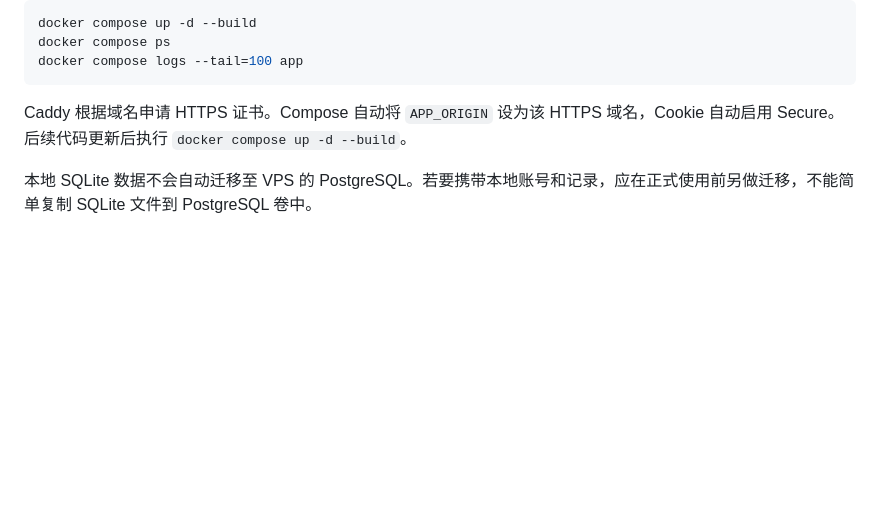
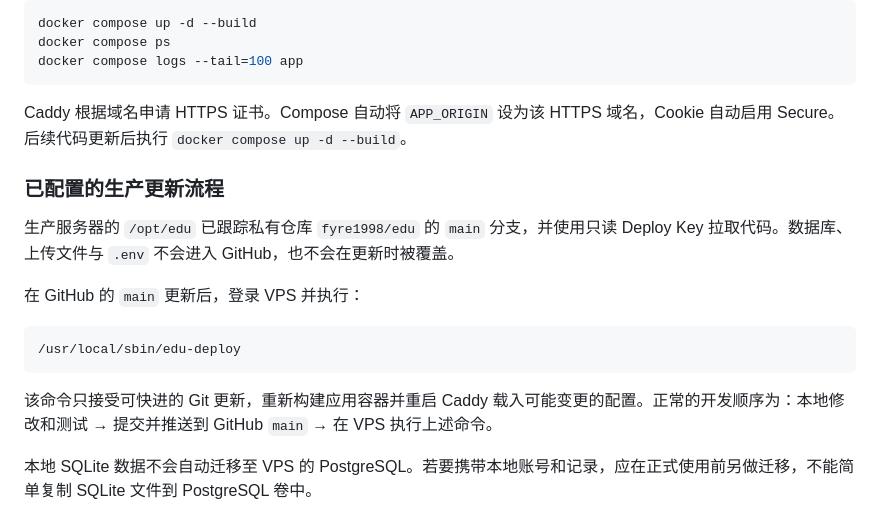
Before and after one commit to fyre1998/edu-lesson2, a Markdown page: README.md, the part around the change. GitHub-like rendering; blank space fills up the shorter version.

Commit message:
Document the GitHub to VPS update workflow

````diff
--- a/README.md
+++ b/README.md
@@ -65,6 +65,18 @@ docker compose logs --tail=100 app
 
 Caddy 根据域名申请 HTTPS 证书。Compose 自动将 `APP_ORIGIN` 设为该 HTTPS 域名，Cookie 自动启用 Secure。后续代码更新后执行 `docker compose up -d --build`。
 
+### 已配置的生产更新流程
+
+生产服务器的 `/opt/edu` 已跟踪私有仓库 `fyre1998/edu` 的 `main` 分支，并使用只读 Deploy Key 拉取代码。数据库、上传文件与 `.env` 不会进入 GitHub，也不会在更新时被覆盖。
+
+在 GitHub 的 `main` 更新后，登录 VPS 并执行：
+
+```bash
+/usr/local/sbin/edu-deploy
+```
+
+该命令只接受可快进的 Git 更新，重新构建应用容器并重启 Caddy 载入可能变更的配置。正常的开发顺序为：本地修改和测试 → 提交并推送到 GitHub `main` → 在 VPS 执行上述命令。
+
 本地 SQLite 数据不会自动迁移至 VPS 的 PostgreSQL。若要携带本地账号和记录，应在正式使用前另做迁移，不能简单复制 SQLite 文件到 PostgreSQL 卷中。
 
 ## 备份与恢复
````
